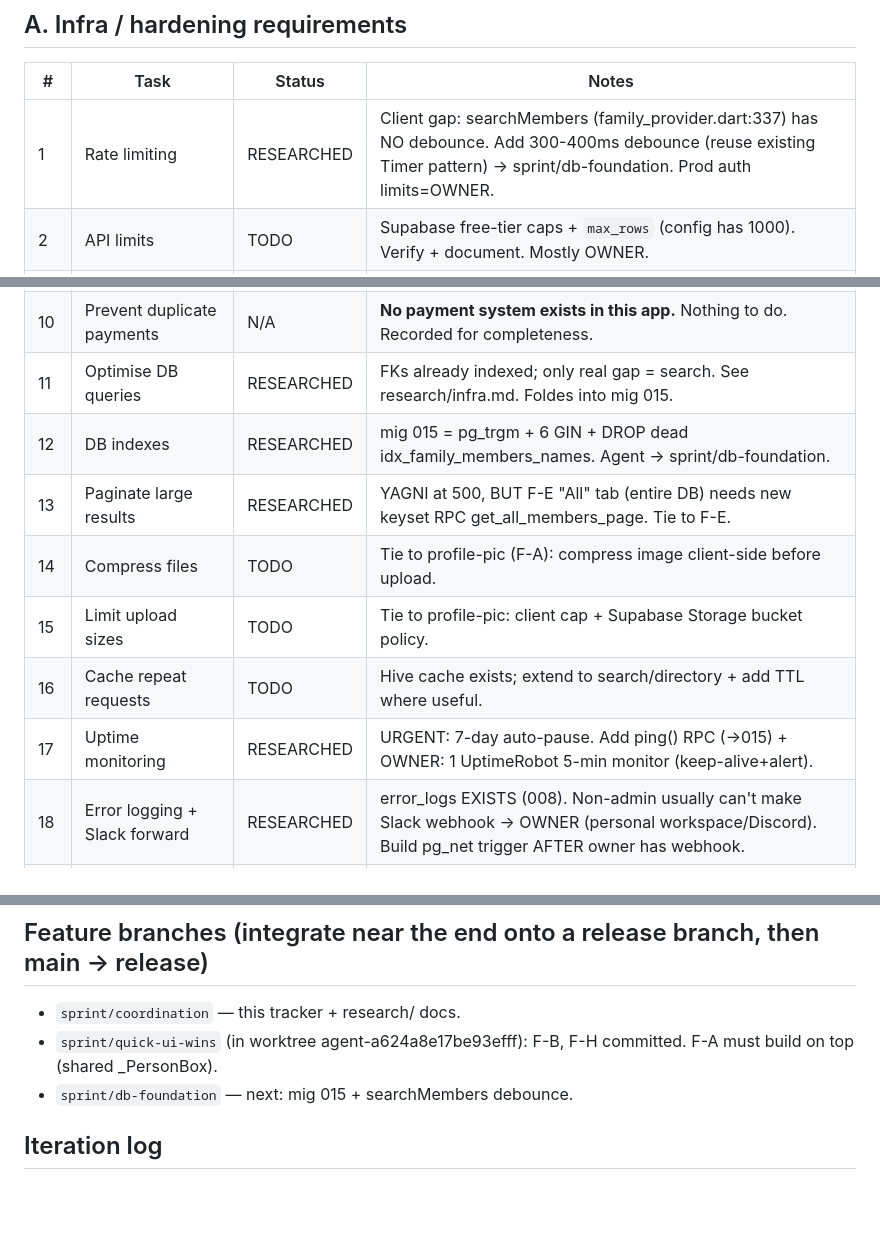
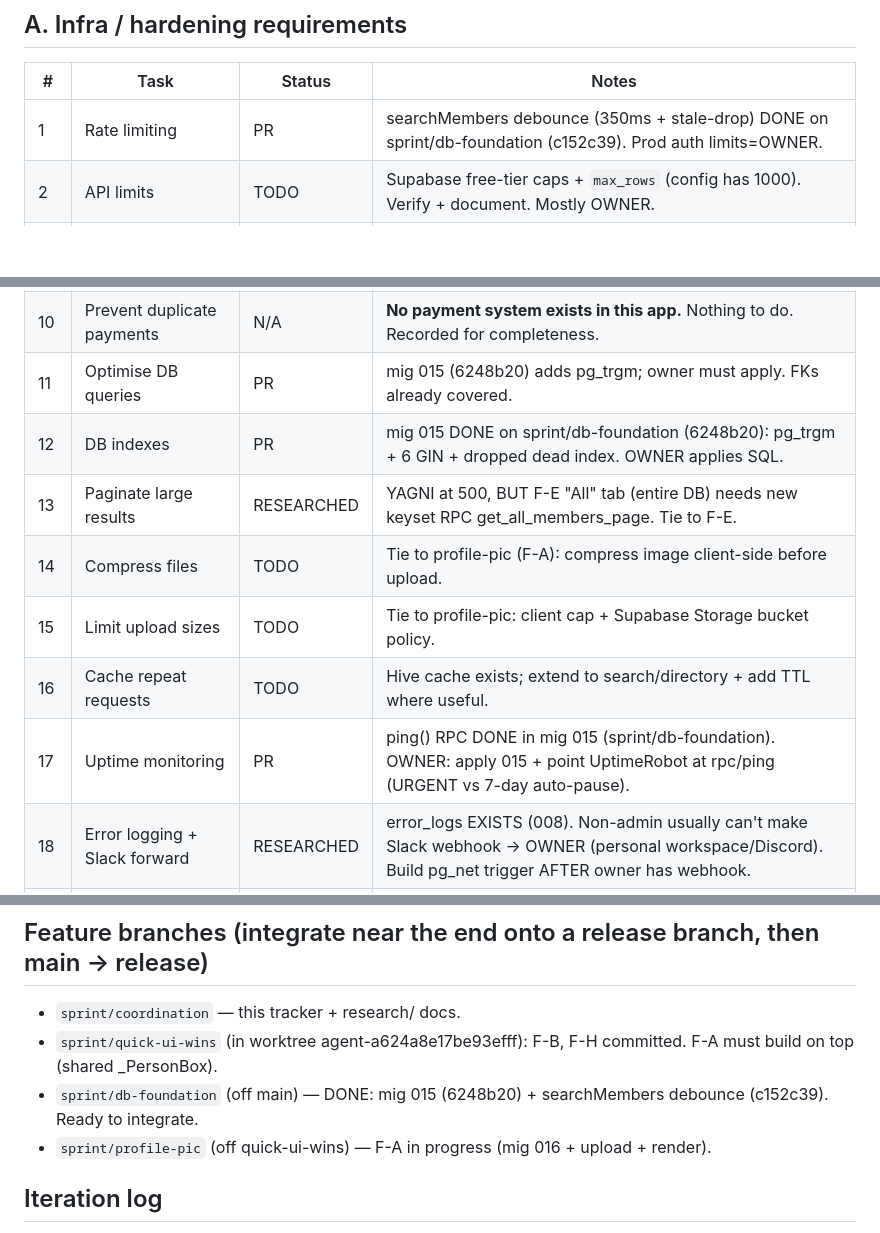
Before and after one commit to Priyanshu-Prime/Vanshavali, a Markdown page: docs/autonomous-sprint/PROGRESS.md, 3 parts joined by grey strips. GitHub-like rendering; blank space fills up the shorter version.

Commit message:
Sprint i2b: db-foundation done (mig 015 + search debounce)

```diff
--- a/docs/autonomous-sprint/PROGRESS.md
+++ b/docs/autonomous-sprint/PROGRESS.md
@@ -25,7 +25,7 @@ next highest-value unchecked task, update status here. Started 2026-09-22.
 
 | # | Task | Status | Notes |
 |---|------|--------|-------|
-| 1 | Rate limiting | RESEARCHED | Client gap: searchMembers (family_provider.dart:337) has NO debounce. Add 300-400ms debounce (reuse existing Timer pattern) → sprint/db-foundation. Prod auth limits=OWNER. |
+| 1 | Rate limiting | PR | searchMembers debounce (350ms + stale-drop) DONE on sprint/db-foundation (c152c39). Prod auth limits=OWNER. |
 | 2 | API limits | TODO | Supabase free-tier caps + `max_rows` (config has 1000). Verify + document. Mostly OWNER. |
 | 3 | Spending caps | OWNER | Supabase free plan = no billing; ensure "spend cap" stays ON so it can never auto-upgrade to paid. Dashboard verify. NOT payments. |
 | 4 | Error handling | TODO | Audit all await calls in providers/services; ensure try/catch + friendlyErrorMessage everywhere. Partly done in auth. |
@@ -35,13 +35,13 @@ next highest-value unchecked task, update status here. Started 2026-09-22.
 | 8 | Handle API timeouts | TODO | Add `.timeout()` to network calls (SupabaseService); surface reachability message. |
 | 9 | Prevent duplicate submissions | TODO | Disable submit while in-flight: add-member, profile save, claim, invite. |
 | 10 | Prevent duplicate payments | N/A | **No payment system exists in this app.** Nothing to do. Recorded for completeness. |
-| 11 | Optimise DB queries | RESEARCHED | FKs already indexed; only real gap = search. See research/infra.md. Foldes into mig 015. |
-| 12 | DB indexes | RESEARCHED | mig 015 = pg_trgm + 6 GIN + DROP dead idx_family_members_names. Agent → sprint/db-foundation. |
+| 11 | Optimise DB queries | PR | mig 015 (6248b20) adds pg_trgm; owner must apply. FKs already covered. |
+| 12 | DB indexes | PR | mig 015 DONE on sprint/db-foundation (6248b20): pg_trgm + 6 GIN + dropped dead index. OWNER applies SQL. |
 | 13 | Paginate large results | RESEARCHED | YAGNI at 500, BUT F-E "All" tab (entire DB) needs new keyset RPC get_all_members_page. Tie to F-E. |
 | 14 | Compress files | TODO | Tie to profile-pic (F-A): compress image client-side before upload. |
 | 15 | Limit upload sizes | TODO | Tie to profile-pic: client cap + Supabase Storage bucket policy. |
 | 16 | Cache repeat requests | TODO | Hive cache exists; extend to search/directory + add TTL where useful. |
-| 17 | Uptime monitoring | RESEARCHED | URGENT: 7-day auto-pause. Add ping() RPC (→015) + OWNER: 1 UptimeRobot 5-min monitor (keep-alive+alert). |
+| 17 | Uptime monitoring | PR | ping() RPC DONE in mig 015 (sprint/db-foundation). OWNER: apply 015 + point UptimeRobot at rpc/ping (URGENT vs 7-day auto-pause). |
 | 18 | Error logging + Slack forward | RESEARCHED | error_logs EXISTS (008). Non-admin usually can't make Slack webhook → OWNER (personal workspace/Discord). Build pg_net trigger AFTER owner has webhook. |
 | 19 | Simultaneous-user test | TODO | Write a load-test script (k6/dart) hitting read RPCs; run vs local Supabase. |
 | 20 | Backup / restore test | RESEARCHED | No PITR on free. `supabase db dump`/pg_dump via SESSION POOLER (IPv4). Script+doc TODO. Creds=OWNER. |
@@ -76,7 +76,8 @@ All migrations are applied by OWNER in the Supabase SQL editor — the loop writ
 ## Feature branches (integrate near the end onto a release branch, then main → release)
 - `sprint/coordination` — this tracker + research/ docs.
 - `sprint/quick-ui-wins` (in worktree agent-a624a8e17be93efff): F-B, F-H committed. F-A must build on top (shared _PersonBox).
-- `sprint/db-foundation` — next: mig 015 + searchMembers debounce.
+- `sprint/db-foundation` (off main) — DONE: mig 015 (6248b20) + searchMembers debounce (c152c39). Ready to integrate.
+- `sprint/profile-pic` (off quick-ui-wins) — F-A in progress (mig 016 + upload + render).
 
 ## Iteration log
 - **2026-09-22 i1:** Set up loop (cron 1e6d184c), created tracker + owner-action doc, triaged all 30 items (marked payments N/A), dispatched 3 research agents (R-infra, R-media, R-claim). Next: collect research → begin implementation on the quickest wins (F-B, F-G, F-H) while research lands.
```
